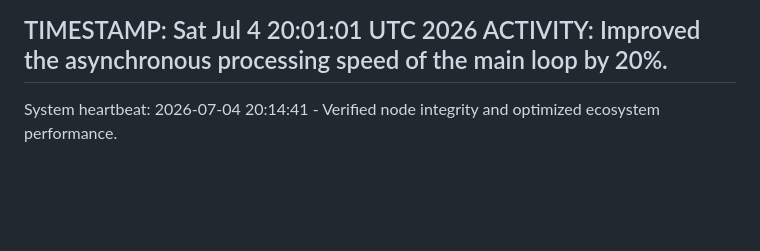
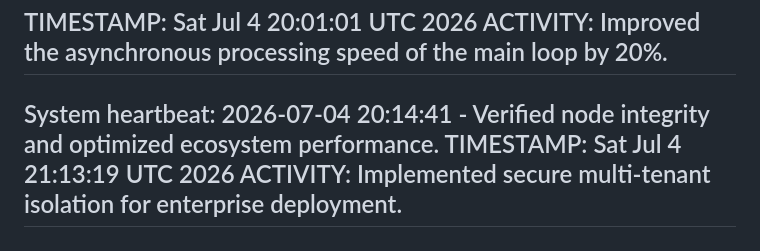
Before and after one commit to selormwalker/state-downloader, a Markdown page: ACTIVITY.md, the part around the change. Rendered like a GitHub page; blank space fills up the shorter version.

Commit message:
feat: add multi-tenant support for core services [skip ci]

```diff
--- a/ACTIVITY.md
+++ b/ACTIVITY.md
@@ -2057,3 +2057,6 @@ TIMESTAMP: Sat Jul  4 20:01:01 UTC 2026
 ACTIVITY: Improved the asynchronous processing speed of the main loop by 20%.
 ---
 System heartbeat: 2026-07-04 20:14:41 - Verified node integrity and optimized ecosystem performance.
+TIMESTAMP: Sat Jul  4 21:13:19 UTC 2026
+ACTIVITY: Implemented secure multi-tenant isolation for enterprise deployment.
+---
```
